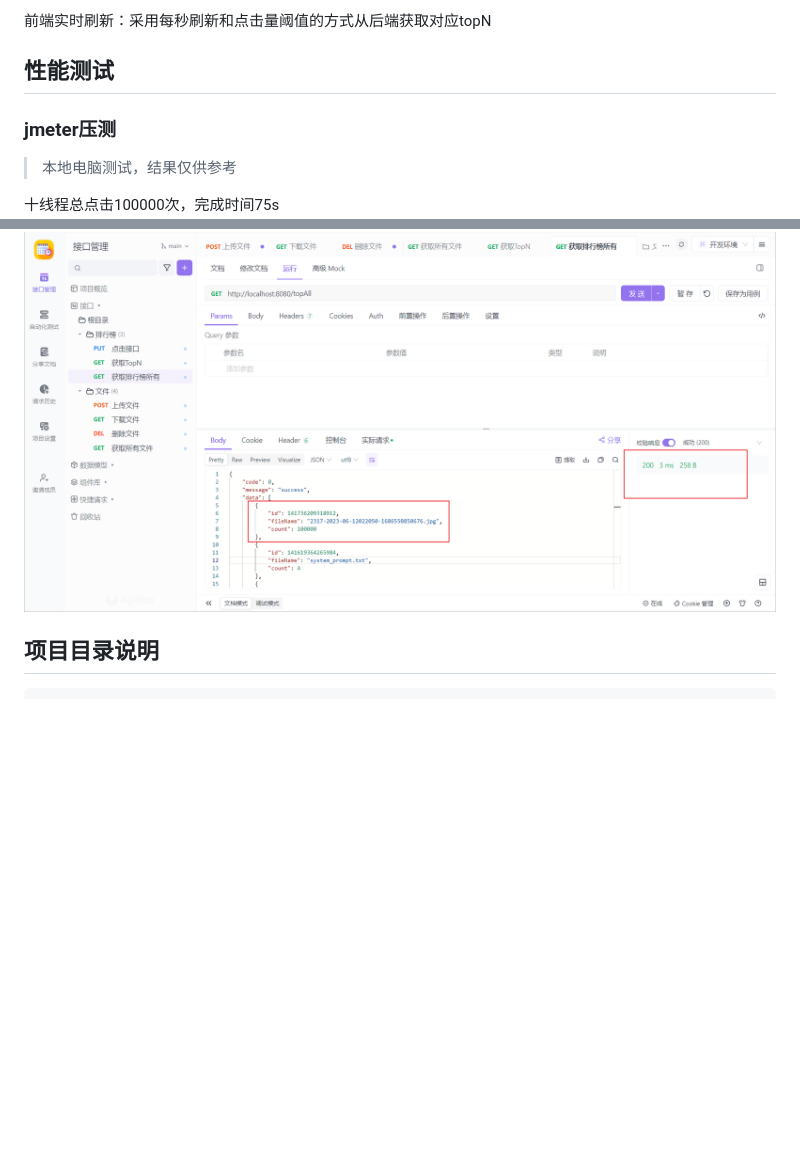
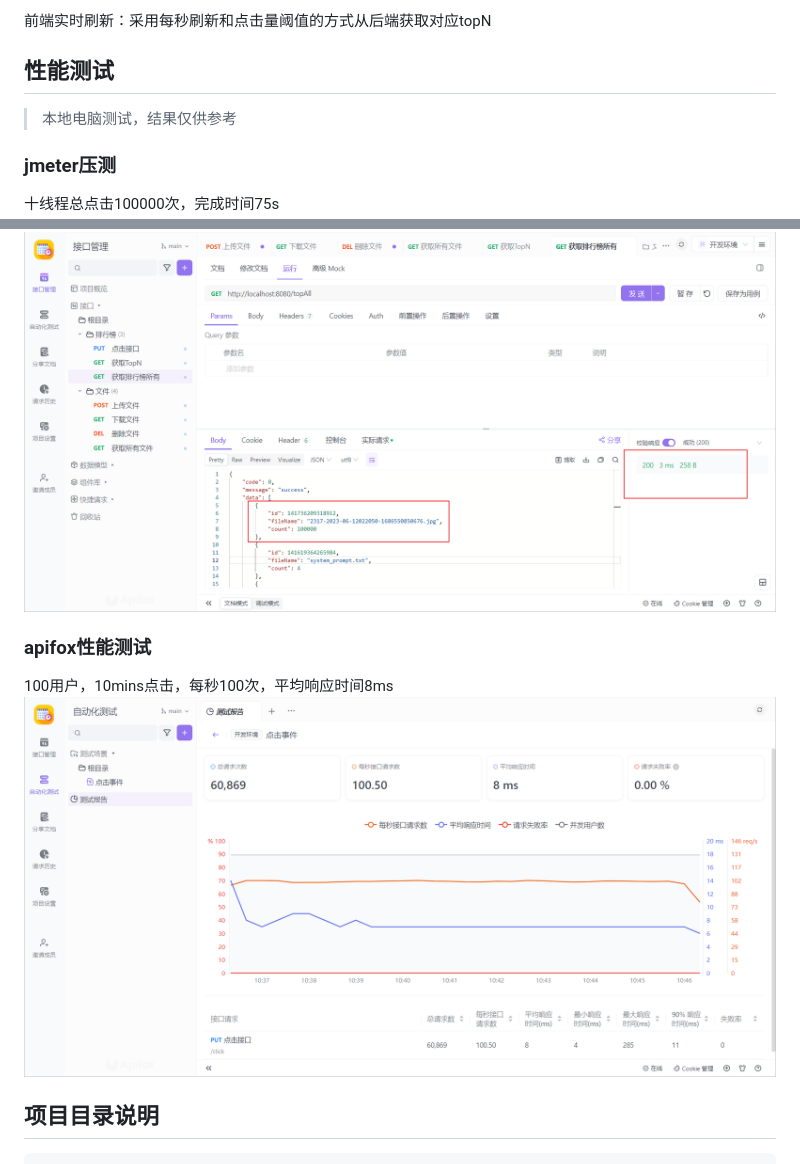
Before and after one commit to demsiadh/fileClick, a Markdown page: README.md, 2 parts joined by grey strips. GitHub-like rendering; pictures changed too: static/images/apifox性能测试结果.png (added); blank space fills up the shorter version.

Commit message:
docs(README): 更新性能测试结果
- 添加 apifox 性能测试结果
- 优化 jmeter 压测结果的展示格式
- 调整性能测试章节的结构和内容

````diff
--- a/README.md
+++ b/README.md
@@ -38,15 +38,19 @@ wal多线程写入：由于每次写入wal需要刷盘，耗时较长，采用
 前端实时刷新：采用每秒刷新和点击量阈值的方式从后端获取对应topN
 
 ## 性能测试
+> 本地电脑测试，结果仅供参考
 
 ### jmeter压测
-> 本地电脑测试，结果仅供参考
 
 十线程总点击100000次，完成时间75s
 ![img.png](static/images/jemeter压力测试.png)
 
 期间请求获取排行榜不阻塞，且响应时间10ms内，结束后，文件点击次数正确来到10w
 ![img.png](static/images/jemeter压力测试结果.png)
+
+### apifox性能测试
+100用户，10mins点击，每秒100次，平均响应时间8ms
+![img.png](static/images/apifox性能测试结果.png)
 
 ## 项目目录说明
 ```text
````
